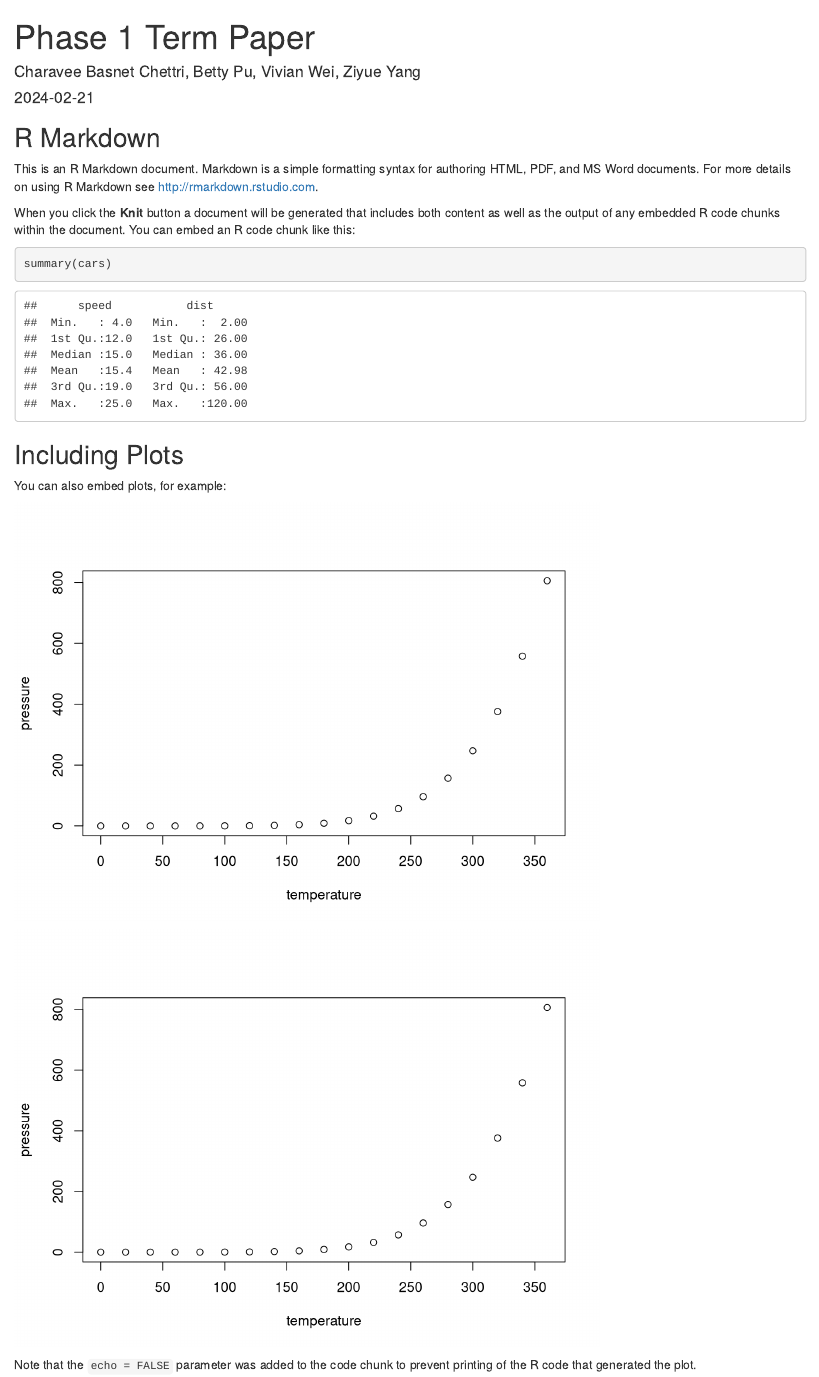
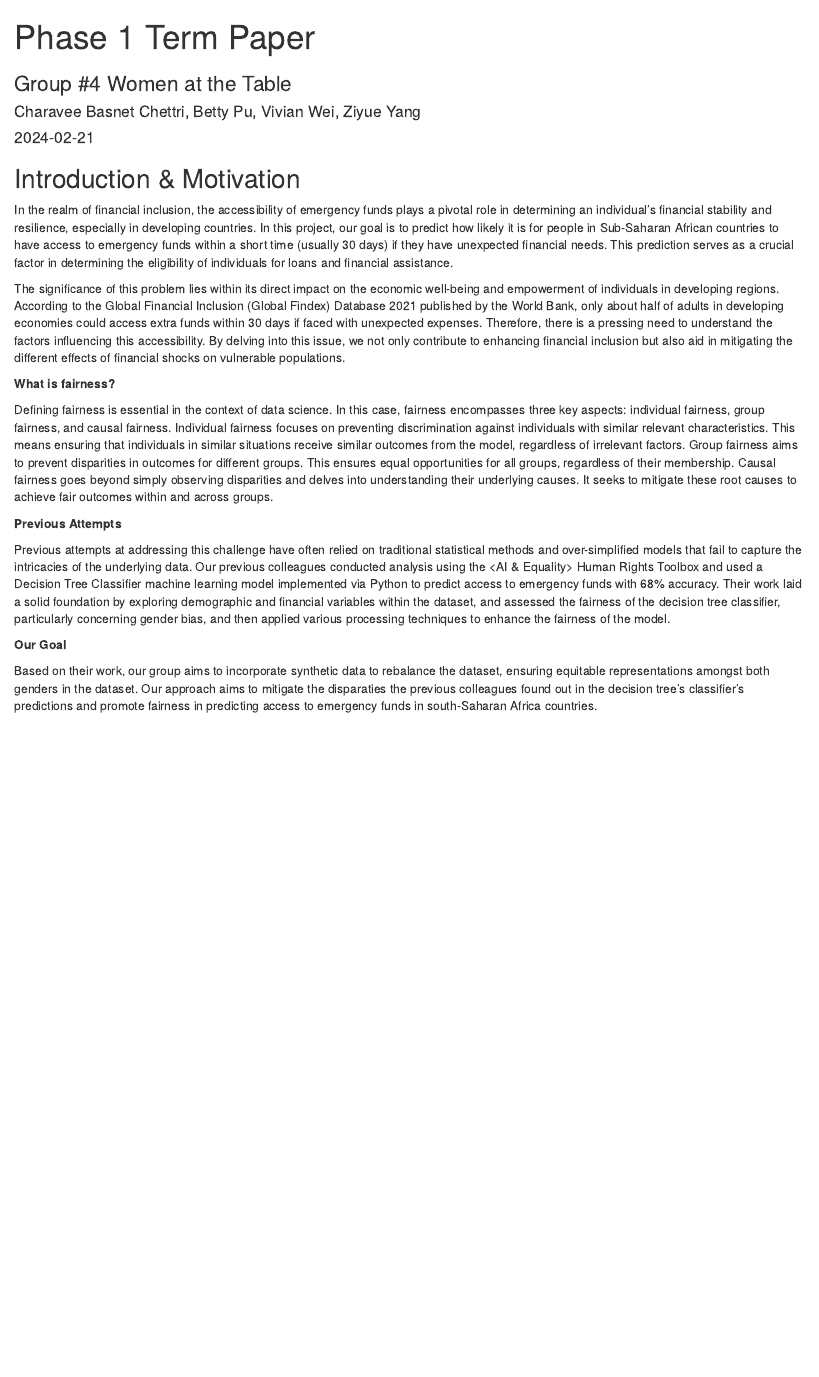
Before and after one commit to sds-capstone/2024-01-proj4-women-at-table, an R Markdown document (Sprint_1.Rmd): the page in a window 1100 px wide, from its top. Rendered offline with R 4.5, knitr and Pandoc, with nearby package versions.

Commit message:
Ziyue: Added intro and motivation part

````diff
--- a/Sprint_1.Rmd
+++ b/Sprint_1.Rmd
@@ -2,33 +2,30 @@
 title: "Phase 1 Term Paper"
 author: "Charavee Basnet Chettri, Betty Pu, Vivian Wei, Ziyue Yang"
 date: "2024-02-21"
-output: html_document
+output:
+  html_document: default
+  pdf_document: default
+subtitle: 'Group #4 Women at the Table'
 ---
 
 ```{r setup, include=FALSE}
 knitr::opts_chunk$set(echo = TRUE)
 ```
 
-## R Markdown
+## Introduction & Motivation
 
-This is an R Markdown document. Markdown is a simple formatting syntax for authoring HTML, PDF, and MS Word documents. For more details on using R Markdown see <http://rmarkdown.rstudio.com>.
+In the realm of financial inclusion, the accessibility of emergency funds plays a pivotal role in determining an individual's financial stability and resilience, especially in developing countries. In this project, our goal is to predict how likely it is for people in Sub-Saharan African countries to have access to emergency funds within a short time (usually 30 days) if they have unexpected financial needs. This prediction serves as a crucial factor in determining the eligibility of individuals for loans and financial assistance.
 
-When you click the **Knit** button a document will be generated that includes both content as well as the output of any embedded R code chunks within the document. You can embed an R code chunk like this:
+The significance of this problem lies within its direct impact on the economic well-being and empowerment of individuals in developing regions. According to the Global Financial Inclusion (Global Findex) Database 2021 published by the World Bank, only about half of adults in developing economies could access extra funds within 30 days if faced with unexpected expenses. Therefore, there is a pressing need to understand the factors influencing this accessibility. By delving into this issue, we not only contribute to enhancing financial inclusion but also aid in mitigating the different effects of financial shocks on vulnerable populations.
 
-```{r cars}
-summary(cars)
-```
+**What is fairness?**
 
-## Including Plots
+Defining fairness is essential in the context of data science. In this case, fairness encompasses three key aspects: individual fairness, group fairness, and causal fairness. Individual fairness focuses on preventing discrimination against individuals with similar relevant characteristics. This means ensuring that individuals in similar situations receive similar outcomes from the model, regardless of irrelevant factors. Group fairness aims to prevent disparities in outcomes for different groups. This ensures equal opportunities for all groups, regardless of their membership. Causal fairness goes beyond simply observing disparities and delves into understanding their underlying causes. It seeks to mitigate these root causes to achieve fair outcomes within and across groups.
 
-You can also embed plots, for example:
+**Previous Attempts**
 
-```{r pressure, echo=FALSE}
-```
+Previous attempts at addressing this challenge have often relied on traditional statistical methods and over-simplified models that fail to capture the intricacies of the underlying data. Our previous colleagues conducted analysis using the <AI & Equality> Human Rights Toolbox and used a Decision Tree Classifier machine learning model implemented via Python to predict access to emergency funds with 68% accuracy. Their work laid a solid foundation by exploring demographic and financial variables within the dataset, and assessed the fairness of the decision tree classifier, particularly concerning gender bias, and then applied various processing techniques to enhance the fairness of the model.
 
+**Our Goal**
 
-```{r pressure, echo=FALSE}
-plot(pressure)
-```
-
-Note that the `echo = FALSE` parameter was added to the code chunk to prevent printing of the R code that generated the plot.
+Based on their work, our group aims to incorporate synthetic data to rebalance the dataset, ensuring equitable representations amongst both genders in the dataset. Our approach aims to mitigate the disparaties the previous colleagues found out in the decision tree’s classifier’s predictions and promote fairness in predicting access to emergency funds in south-Saharan Africa countries.
````
Also changed, not shown: Sprint_1.html.
